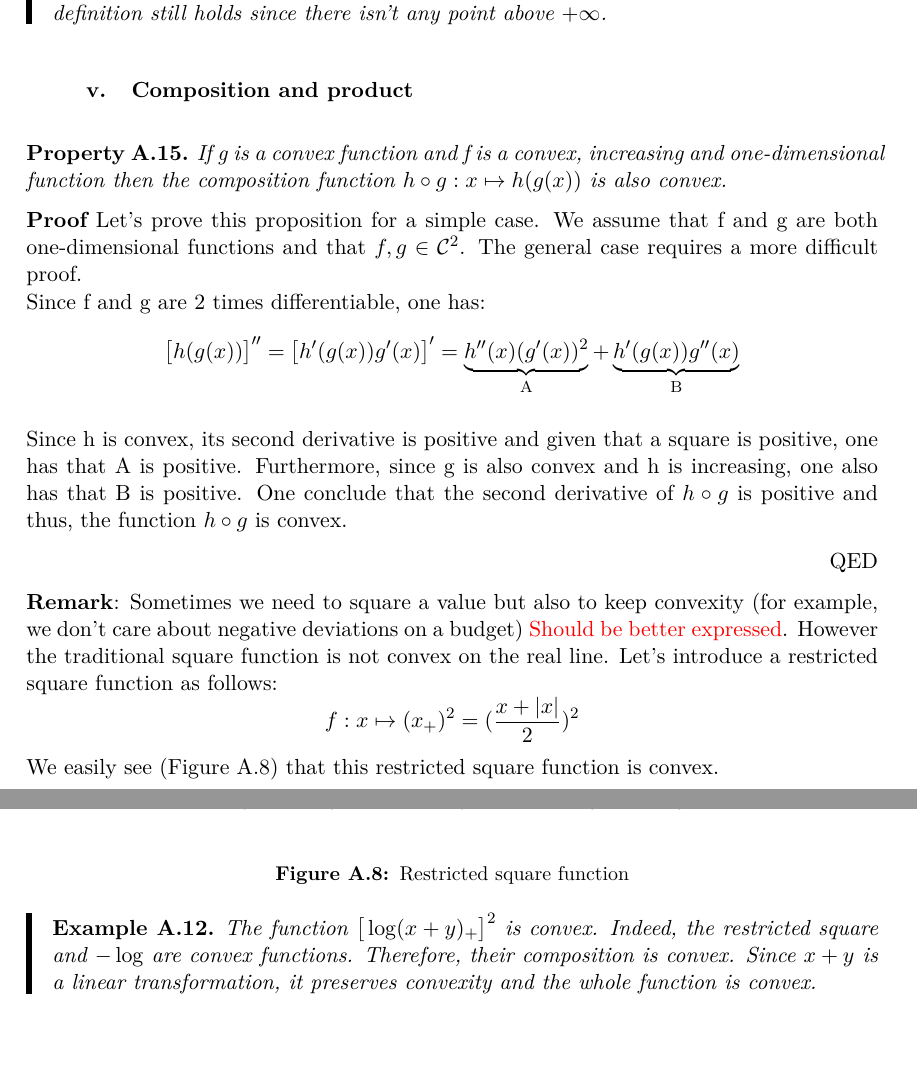
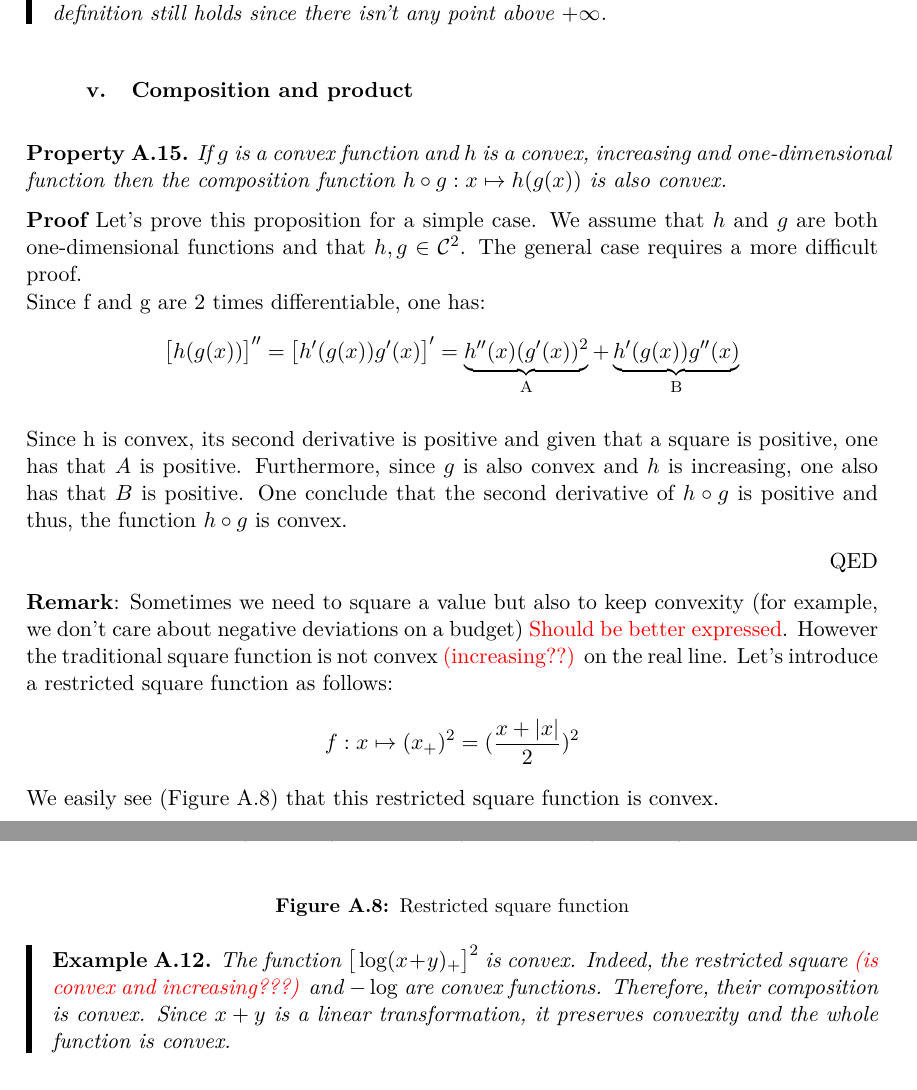
Before and after one commit to Furbacchione/LINMA2471, a LaTeX thesis (notes/course_notes.tex, which reads notes/Lecture_3.tex): two parts of pages 23 and 24 of 71, joined at a grey line, cut so that both start at the same text, the shorter picture padded with empty space. The pictures show the PDF file notes/course_notes.pdf that the author committed with the source.

Commit message:
small corrections

```diff
--- a/notes/Lecture_3.tex
+++ b/notes/Lecture_3.tex
@@ -78,16 +78,16 @@ One can see that the extended function is convex over the whole real line. The e
 
 \subsubsection{Composition and product}
 \begin{property}
-If g is a convex function and f is a convex, increasing and one-dimensional function then the composition function $h \circ g: x \mapsto h(g(x))$ is also convex.
+If $g$ is a convex function and $h$ is a convex, increasing and one-dimensional function then the composition function $h \circ g: x \mapsto h(g(x))$ is also convex.
 \end{property}
 \begin{proof}
-Let's prove this proposition for a simple case. We assume that f and g are both one-dimensional functions and that $f,g \in \mathcal{C}^2$. The general case requires a more difficult proof. \\
+Let's prove this proposition for a simple case. We assume that $h$ and $g$ are both one-dimensional functions and that $h,g \in \mathcal{C}^2$. The general case requires a more difficult proof. \\
 Since f and g are 2 times differentiable, one has:
 $$\big[ h(g(x))\big]'' = \big[ h'(g(x))g'(x)\big]' = \underbrace{h''(x)(g'(x))^2}_\text{A} + \underbrace{h'(g(x))g''(x)}_\text{B} $$
 
-Since h is convex, its second derivative is positive and given that a square is positive, one has that A is positive. Furthermore, since g is also convex and h is increasing, one also has that B is positive. One conclude that the second derivative of $h \circ g$ is positive and thus, the function $h \circ g$ is convex.
+Since h is convex, its second derivative is positive and given that a square is positive, one has that $A$ is positive. Furthermore, since $g$ is also convex and $h$ is increasing, one also has that $B$ is positive. One conclude that the second derivative of $h \circ g$ is positive and thus, the function $h \circ g$ is convex.
 \end{proof}
-\textbf{Remark}: Sometimes we need to square a value but also to keep convexity (for example, we don't care about negative deviations on a budget) \textcolor{red}{Should be better expressed}. However the traditional square function is not convex on the real line. Let's introduce a restricted square function as follows:
+\textbf{Remark}: Sometimes we need to square a value but also to keep convexity (for example, we don't care about negative deviations on a budget) \textcolor{red}{Should be better expressed}. However the traditional square function is not convex \textcolor{red}{(increasing??)} on the real line. Let's introduce a restricted square function as follows:
 $$f: x \mapsto (x_+)^2 = (\frac{x + |x|}{2})^2$$
 We easily see (Figure \ref{restricted}) that this restricted square function is convex.
 
@@ -101,7 +101,7 @@ We easily see (Figure \ref{restricted}) that this restricted square function is
 
 \begin{example}
 \begin{leftbar}
-The function $\big[ \log(x+y)_+\big]^2$ is convex. Indeed, the restricted square and $-\log$ are convex functions. Therefore, their composition is convex. Since $x+y$ is a linear transformation, it preserves convexity and the whole function is convex.
+The function $\big[ \log(x+y)_+\big]^2$ is convex. Indeed, the restricted square \textcolor{red}{(is convex and increasing???)} and $-\log$ are convex functions. Therefore, their composition is convex. Since $x+y$ is a linear transformation, it preserves convexity and the whole function is convex.
 \end{leftbar}
 \end{example}
 \vspace{0.5cm}
```
Also changed, not shown: notes/Lecture_4.tex (+2 -2 lines), notes/Lecture_5.tex (+1 -1 lines), notes/course_notes.pdf.
